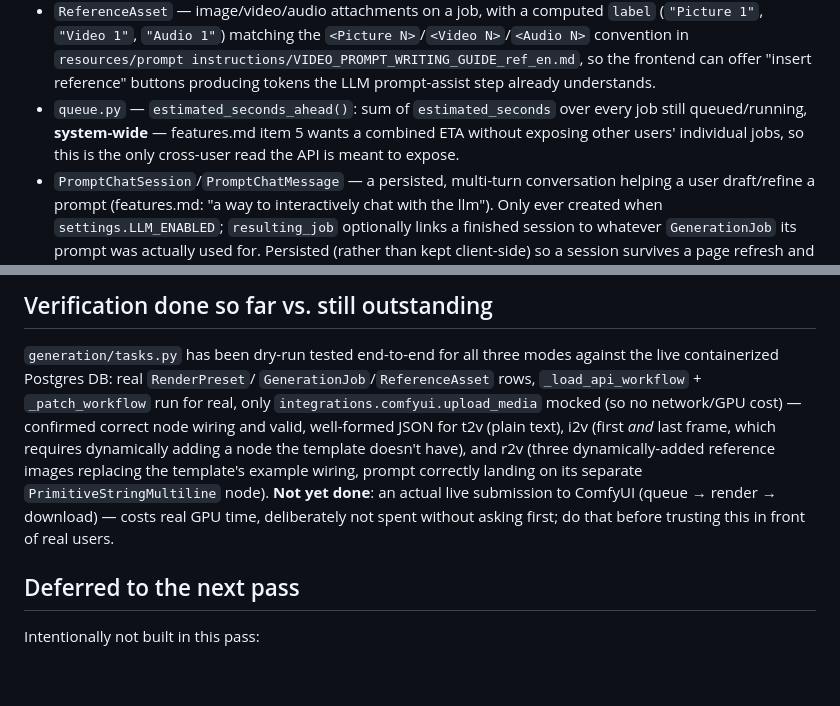
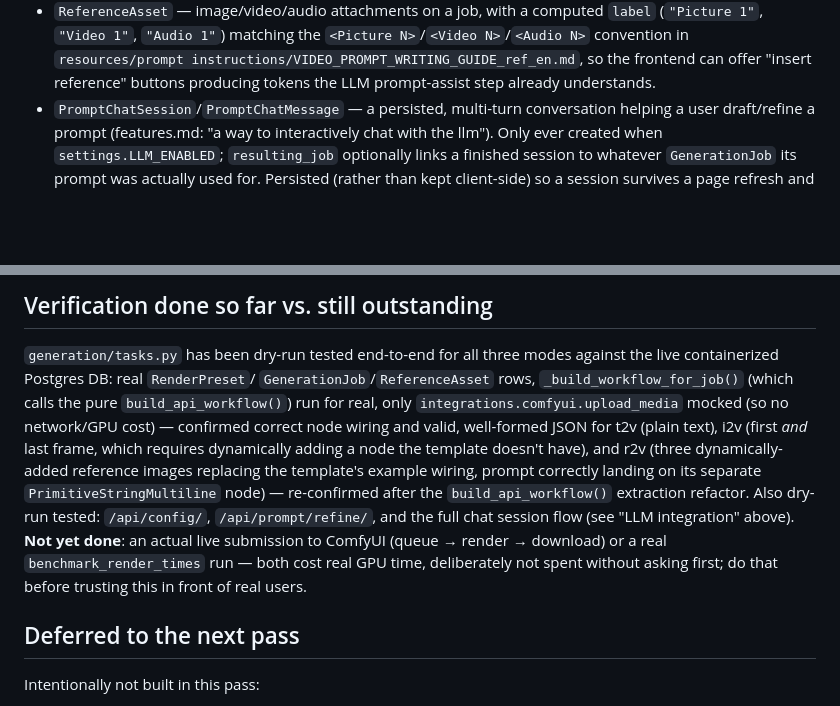
Before and after one commit to TheTerrasque/minimax-h3-frontend, a Markdown page: ARCHITECTURE.md, 2 parts joined by grey strips. GitHub-like rendering; blank space fills up the shorter version.

```diff
--- a/ARCHITECTURE.md
+++ b/ARCHITECTURE.md
@@ -144,10 +144,6 @@ ones I invite"):
   `resources/prompt instructions/VIDEO_PROMPT_WRITING_GUIDE_ref_en.md`, so
   the frontend can offer "insert reference" buttons producing tokens the LLM
   prompt-assist step already understands.
-- `queue.py` — `estimated_seconds_ahead()`: sum of `estimated_seconds` over
-  every job still queued/running, **system-wide** — features.md item 5 wants
-  a combined ETA without exposing other users' individual jobs, so this is
-  the only cross-user read the API is meant to expose.
 - `PromptChatSession`/`PromptChatMessage` — a persisted, multi-turn
   conversation helping a user draft/refine a prompt (features.md: "a way to
   interactively chat with the llm"). Only ever created when
@@ -331,16 +327,20 @@ yet); i2v's first/last-frame assignment currently uses a plain convention
 
 `generation/tasks.py` has been dry-run tested end-to-end for all three modes
 against the live containerized Postgres DB: real `RenderPreset`/
-`GenerationJob`/`ReferenceAsset` rows, `_load_api_workflow` +
-`_patch_workflow` run for real, only `integrations.comfyui.upload_media`
-mocked (so no network/GPU cost) — confirmed correct node wiring and valid,
-well-formed JSON for t2v (plain text), i2v (first *and* last frame, which
-requires dynamically adding a node the template doesn't have), and r2v
-(three dynamically-added reference images replacing the template's example
-wiring, prompt correctly landing on its separate `PrimitiveStringMultiline`
-node). **Not yet done**: an actual live submission to ComfyUI (queue →
-render → download) — costs real GPU time, deliberately not spent without
-asking first; do that before trusting this in front of real users.
+`GenerationJob`/`ReferenceAsset` rows, `_build_workflow_for_job()` (which
+calls the pure `build_api_workflow()`) run for real, only
+`integrations.comfyui.upload_media` mocked (so no network/GPU cost) —
+confirmed correct node wiring and valid, well-formed JSON for t2v (plain
+text), i2v (first *and* last frame, which requires dynamically adding a
+node the template doesn't have), and r2v (three dynamically-added reference
+images replacing the template's example wiring, prompt correctly landing on
+its separate `PrimitiveStringMultiline` node) — re-confirmed after the
+`build_api_workflow()` extraction refactor. Also dry-run tested: `/api/config/`,
+`/api/prompt/refine/`, and the full chat session flow (see "LLM integration"
+above). **Not yet done**: an actual live submission to ComfyUI (queue →
+render → download) or a real `benchmark_render_times` run — both cost real
+GPU time, deliberately not spent without asking first; do that before
+trusting this in front of real users.
 
 ## Deferred to the next pass
 
```
Also changed, not shown: README.md (added, +160 -0 lines), resources/COMFYUI_API_GUIDE.md (+36 -2 lines).
